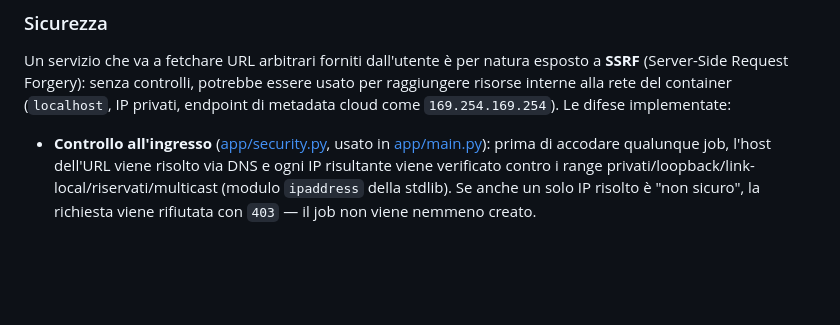
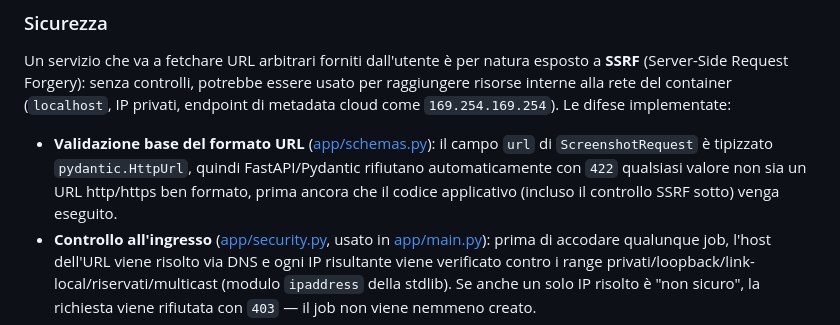
Before and after one commit to daniel-chiola/url-screenshot-service, a Markdown page: README.md, the part around the change. Rendered like a GitHub page; blank space fills up the shorter version.

Commit message:
docs: aggiorna la sezione SSRF nel README con dettagli sulla validazione degli URL e controlli di sicurezza

```diff
--- a/README.md
+++ b/README.md
@@ -50,6 +50,7 @@ Componenti:
 
 Un servizio che va a fetchare URL arbitrari forniti dall'utente è per natura esposto a **SSRF** (Server-Side Request Forgery): senza controlli, potrebbe essere usato per raggiungere risorse interne alla rete del container (`localhost`, IP privati, endpoint di metadata cloud come `169.254.169.254`). Le difese implementate:
 
+- **Validazione base del formato URL** ([app/schemas.py](app/schemas.py)): il campo `url` di `ScreenshotRequest` è tipizzato `pydantic.HttpUrl`, quindi FastAPI/Pydantic rifiutano automaticamente con `422` qualsiasi valore non sia un URL http/https ben formato, prima ancora che il codice applicativo (incluso il controllo SSRF sotto) venga eseguito.
 - **Controllo all'ingresso** ([app/security.py](app/security.py), usato in [app/main.py](app/main.py)): prima di accodare qualunque job, l'host dell'URL viene risolto via DNS e ogni IP risultante viene verificato contro i range privati/loopback/link-local/riservati/multicast (modulo `ipaddress` della stdlib). Se anche un solo IP risolto è "non sicuro", la richiesta viene rifiutata con `403` — il job non viene nemmeno creato.
 - **Controllo ad ogni navigazione/redirect** ([app/screenshot.py](app/screenshot.py)): il solo controllo iniziale non basta, perché un URL pubblico può reindirizzare a un indirizzo interno *dopo* il controllo (bypass classico). Playwright viene istruito (`page.route()`) a ri-validare l'host di **ogni** richiesta di navigazione (incluso ogni hop di redirect) prima di lasciarla proseguire, non solo dell'URL iniziale.
 - **`is_reachable` senza follow-redirect** ([app/utils.py](app/utils.py)): il pre-check HTTP non segue più i redirect (`follow_redirects=False`) — un 3xx è comunque `< 400` quindi il risultato non cambia, ma si evita che questo pre-check diventi un oracolo cieco per sondare porte/indirizzi interni prima ancora che scatti la protezione di Playwright.
```
